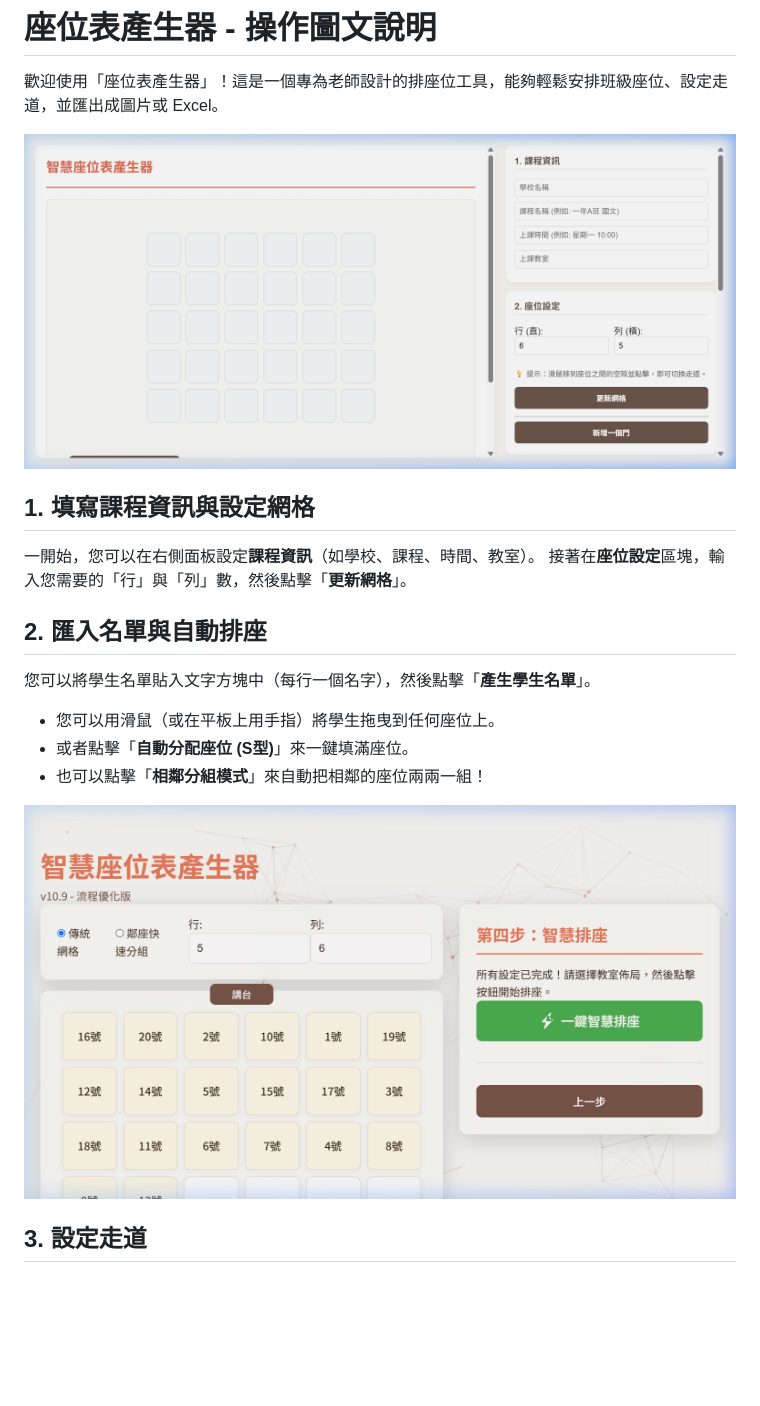
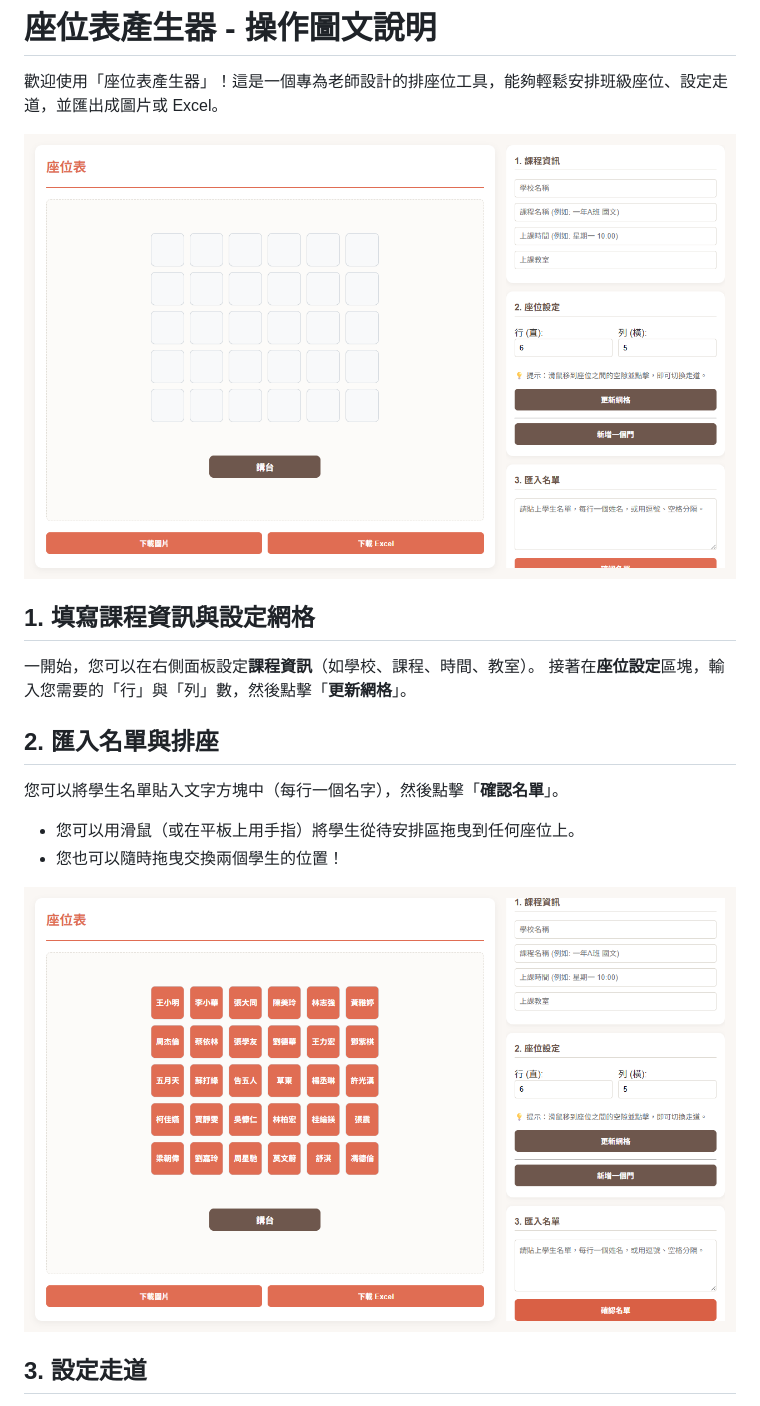
Before and after one commit to TrXiaoming/classroom-seating-arranger, a Markdown page: manual.md, the part around the change. GitHub-like rendering; pictures changed too: docs/ui_main.png, docs/ui_students.png; blank space fills up the shorter version.

Commit message:
Update manual screenshots and text to match current UI

```diff
--- a/manual.md
+++ b/manual.md
@@ -8,11 +8,10 @@
 一開始，您可以在右側面板設定**課程資訊**（如學校、課程、時間、教室）。
 接著在**座位設定**區塊，輸入您需要的「行」與「列」數，然後點擊「**更新網格**」。
 
-## 2. 匯入名單與自動排座
-您可以將學生名單貼入文字方塊中（每行一個名字），然後點擊「**產生學生名單**」。
-- 您可以用滑鼠（或在平板上用手指）將學生拖曳到任何座位上。
-- 或者點擊「**自動分配座位 (S型)**」來一鍵填滿座位。
-- 也可以點擊「**相鄰分組模式**」來自動把相鄰的座位兩兩一組！
+## 2. 匯入名單與排座
+您可以將學生名單貼入文字方塊中（每行一個名字），然後點擊「**確認名單**」。
+- 您可以用滑鼠（或在平板上用手指）將學生從待安排區拖曳到任何座位上。
+- 您也可以隨時拖曳交換兩個學生的位置！
 
 ![安排學生](docs/ui_students.png)
 
```
Also changed, not shown: docs/ui_gaps.png, 1 other file.
